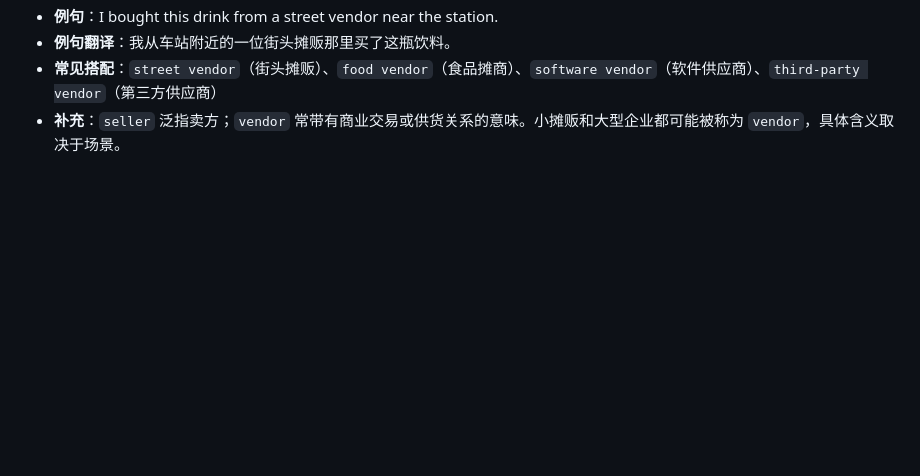
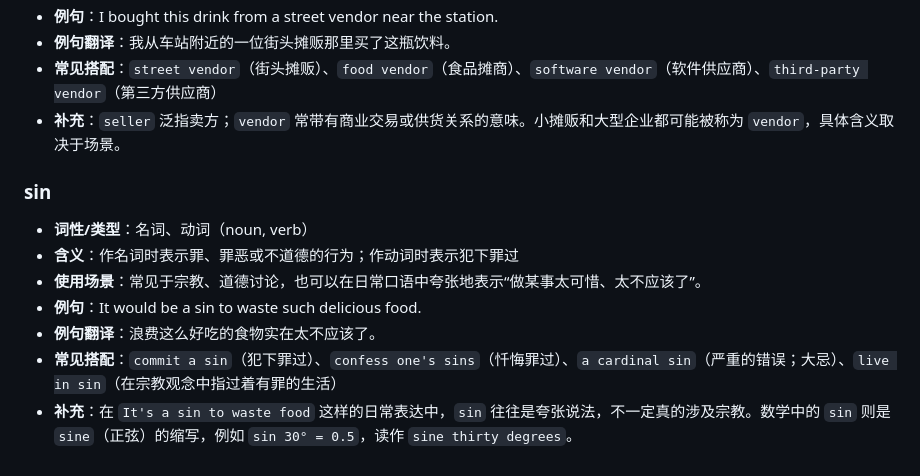
Before and after one commit to wunala-bot/words-lately, a Markdown page: 英语单词本.md, the part around the change. GitHub-like rendering; blank space fills up the shorter version.

Commit message:
Add sin to vocabulary

```diff
--- a/英语单词本.md
+++ b/英语单词本.md
@@ -134,6 +134,16 @@
 - **常见搭配**：`street vendor`（街头摊贩）、`food vendor`（食品摊商）、`software vendor`（软件供应商）、`third-party vendor`（第三方供应商）
 - **补充**：`seller` 泛指卖方；`vendor` 常带有商业交易或供货关系的意味。小摊贩和大型企业都可能被称为 `vendor`，具体含义取决于场景。
 
+### sin
+
+- **词性/类型**：名词、动词（noun, verb）
+- **含义**：作名词时表示罪、罪恶或不道德的行为；作动词时表示犯下罪过
+- **使用场景**：常见于宗教、道德讨论，也可以在日常口语中夸张地表示“做某事太可惜、太不应该了”。
+- **例句**：It would be a sin to waste such delicious food.
+- **例句翻译**：浪费这么好吃的食物实在太不应该了。
+- **常见搭配**：`commit a sin`（犯下罪过）、`confess one's sins`（忏悔罪过）、`a cardinal sin`（严重的错误；大忌）、`live in sin`（在宗教观念中指过着有罪的生活）
+- **补充**：在 `It's a sin to waste food` 这样的日常表达中，`sin` 往往是夸张说法，不一定真的涉及宗教。数学中的 `sin` 则是 `sine`（正弦）的缩写，例如 `sin 30° = 0.5`，读作 `sine thirty degrees`。
+
 <!--
 记录格式：
 
```
